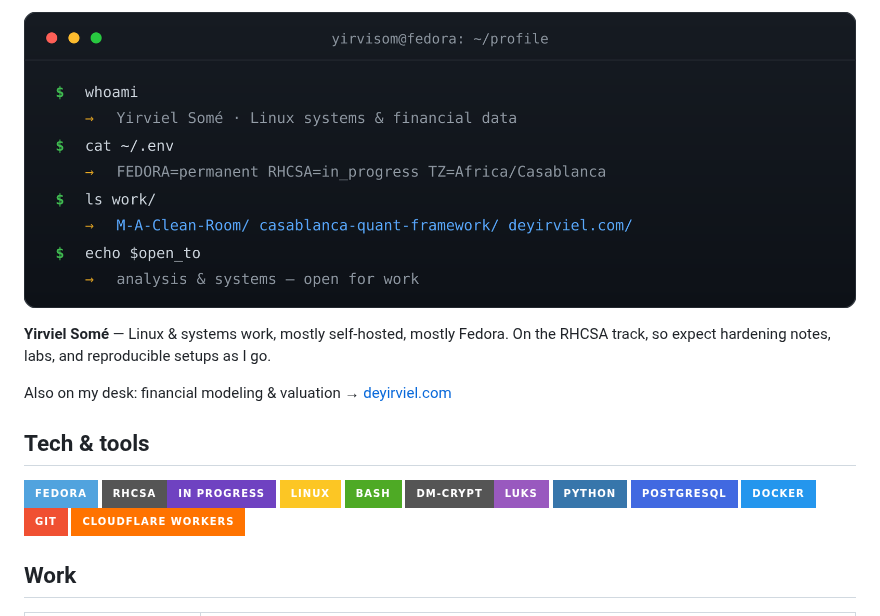
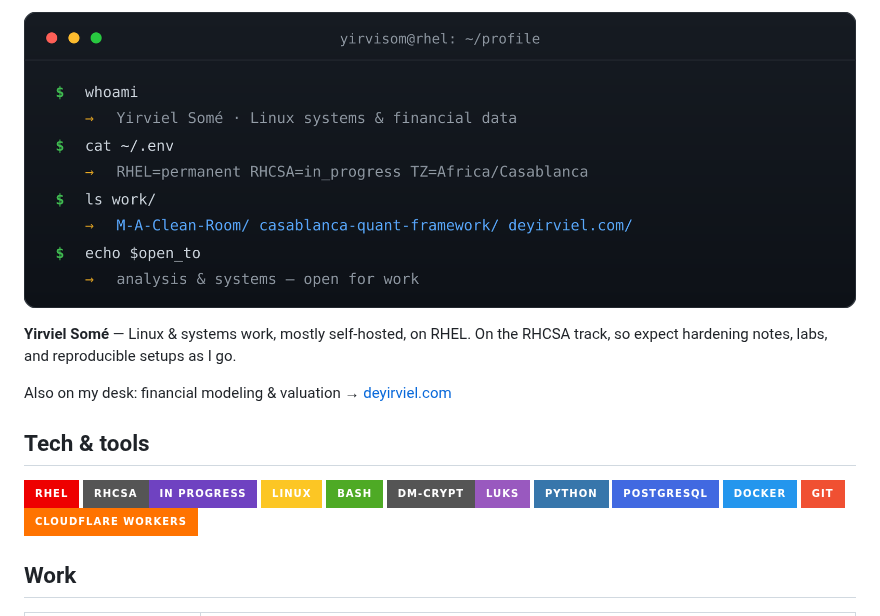
Before and after one commit to yirvisom/yirvisom, a Markdown page: README.md, the part around the change. GitHub-like rendering; pictures changed too: banner.png; badges without logos.

Commit message:
Switch profile identity to RHEL

```diff
--- a/README.md
+++ b/README.md
@@ -1,13 +1,13 @@
 ![banner](banner.png)
 
-**Yirviel Somé** — Linux & systems work, mostly self-hosted, mostly Fedora. On the
+**Yirviel Somé** — Linux & systems work, mostly self-hosted, on RHEL. On the
 RHCSA track, so expect hardening notes, labs, and reproducible setups as I go.
 
 Also on my desk: financial modeling & valuation → [deyirviel.com](https://deyirviel.com)
 
 ## Tech & tools
 
-![Fedora](https://img.shields.io/badge/Fedora-51A3DE?style=for-the-badge&logo=fedora&logoColor=white)
+![Red Hat Enterprise Linux](https://img.shields.io/badge/RHEL-EE0000?style=for-the-badge&logo=redhat&logoColor=white)
 ![RHCSA in progress](https://img.shields.io/badge/RHCSA-in_progress-6F42C1?style=for-the-badge)
 ![Linux](https://img.shields.io/badge/Linux-FCC624?style=for-the-badge&logo=linux&logoColor=black)
 ![Bash](https://img.shields.io/badge/Bash-4EAA25?style=for-the-badge&logo=gnubash&logoColor=white)
```
Also changed, not shown: 1 other file.
